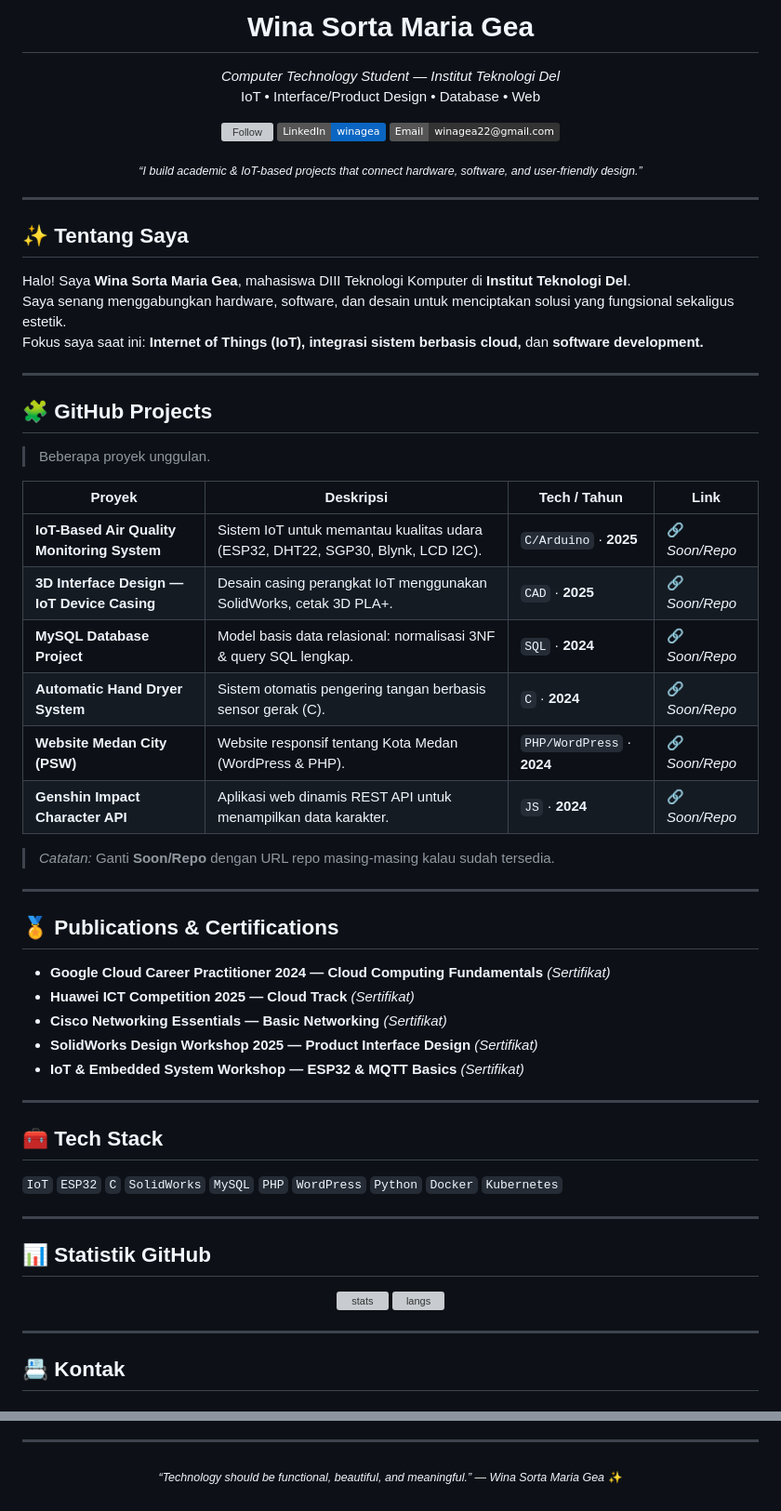
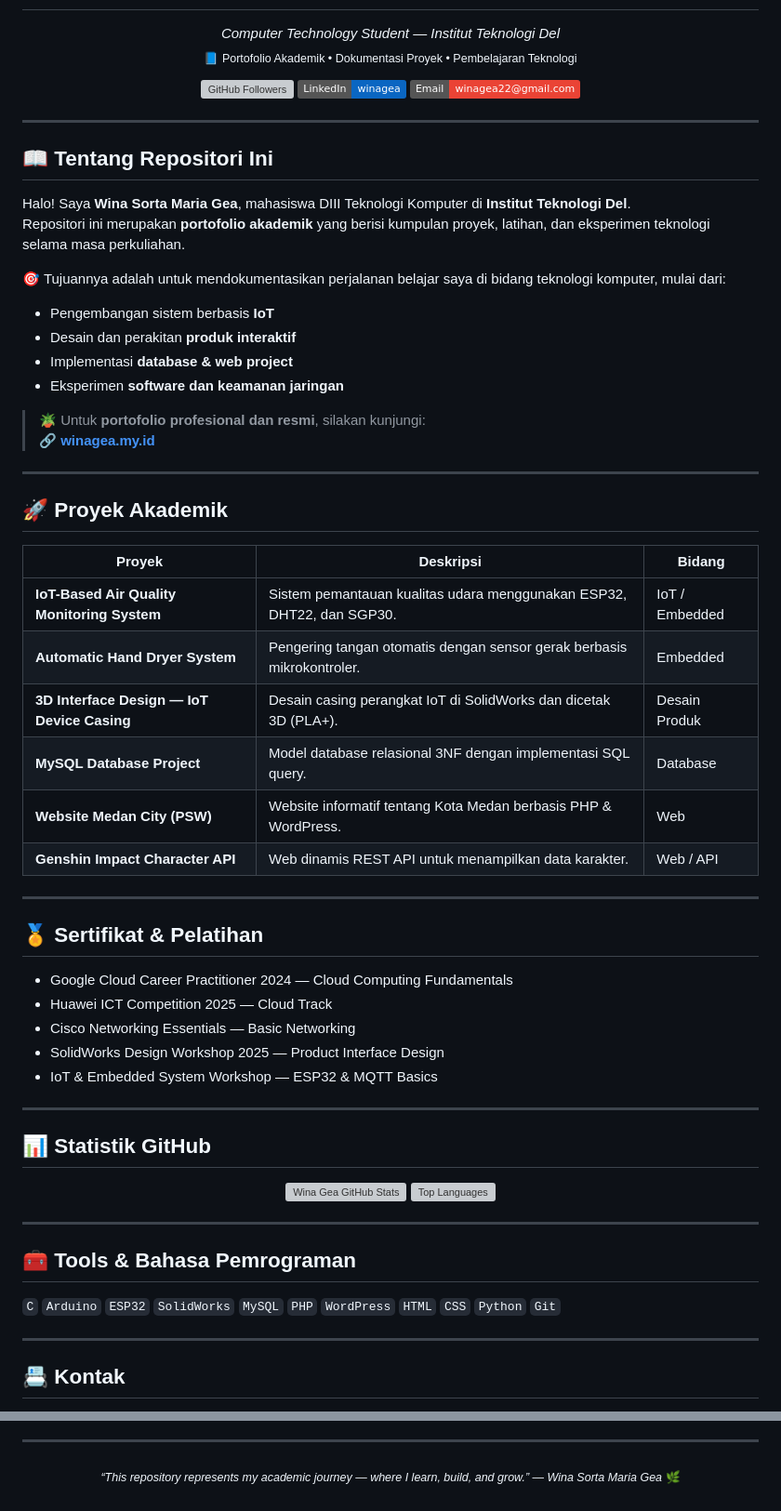
Before and after one commit to WinaGea/WinaGea-AcademicPortfolio, a Markdown page: README.md, 2 parts joined by grey strips. Shown at 93% size. Drawn GitHub-style; badges without logos; grey boxes are pictures that could not be loaded.

```diff
--- a/README.md
+++ b/README.md
@@ -8,66 +6,57 @@
 
-<h1 align="center">Wina Sorta Maria Gea</h1>
 <p align="center">
   <em>Computer Technology Student — Institut Teknologi Del</em><br>
-  IoT • Interface/Product Design • Database • Web
+  <sub>📘 Portofolio Akademik • Dokumentasi Proyek • Pembelajaran Teknologi</sub>
 </p>
 
 <p align="center">
-  <a href="https://github.com/WinaGea?tab=followers"><img alt="Follow" src="https://img.shields.io/github/followers/WinaGea?label=Follow&style=social"></a>
-  <a href="https://www.linkedin.com/in/winagea"><img alt="LinkedIn" src="https://img.shields.io/badge/LinkedIn-winagea-0A66C2?logo=linkedin&logoColor=white"></a>
-  <a href="mailto:winagea22@gmail.com"><img alt="Email" src="https://img.shields.io/badge/Email-winagea22@gmail.com-333?logo=gmail&logoColor=white"></a>
-</p>
-
-<p align="center">
-  <sub><i>“I build academic & IoT-based projects that connect hardware, software, and user-friendly design.”</i></sub>
+  <a href="https://github.com/WinaGea?tab=followers">
+    <img src="https://img.shields.io/github/followers/WinaGea?label=Follow&style=social" alt="GitHub Followers">
+  </a>
+  <a href="https://www.linkedin.com/in/winagea">
+    <img src="https://img.shields.io/badge/LinkedIn-winagea-0A66C2?logo=linkedin&logoColor=white" alt="LinkedIn">
+  </a>
+  <a href="mailto:winagea22@gmail.com">
+    <img src="https://img.shields.io/badge/Email-winagea22@gmail.com-EA4335?logo=gmail&logoColor=white" alt="Email">
+  </a>
 </p>
 
 ---
 
-## ✨ Tentang Saya
+## 📖 Tentang Repositori Ini
+Halo! Saya **Wina Sorta Maria Gea**, mahasiswa DIII Teknologi Komputer di **Institut Teknologi Del**.
+Repositori ini merupakan **portofolio akademik** yang berisi kumpulan proyek, latihan, dan eksperimen teknologi selama masa perkuliahan.
 
-Halo! Saya **Wina Sorta Maria Gea**, mahasiswa DIII Teknologi Komputer di **Institut Teknologi Del**.
-Saya senang menggabungkan hardware, software, dan desain untuk menciptakan solusi yang fungsional sekaligus estetik.
-Fokus saya saat ini: **Internet of Things (IoT), integrasi sistem berbasis cloud,** dan **software development.**
+🎯 Tujuannya adalah untuk mendokumentasikan perjalanan belajar saya di bidang teknologi komputer, mulai dari:
+- Pengembangan sistem berbasis **IoT**
+- Desain dan perakitan **produk interaktif**
+- Implementasi **database & web project**
+- Eksperimen **software dan keamanan jaringan**
+
+> 🪴 Untuk **portofolio profesional dan resmi**, silakan kunjungi:
+> 🔗 [**winagea.my.id**](https://winagea.my.id)
 
 ---
 
-## 🧩 GitHub Projects
+## 🚀 Proyek Akademik
 
-> Beberapa proyek unggulan.
-
-| Proyek | Deskripsi | Tech / Tahun | Link |
-|---|---|---|---|
-| **IoT-Based Air Quality Monitoring System** | Sistem IoT untuk memantau kualitas udara (ESP32, DHT22, SGP30, Blynk, LCD I2C). | `C/Arduino` · **2025** | 🔗 _Soon/Repo_ |
-| **3D Interface Design — IoT Device Casing** | Desain casing perangkat IoT menggunakan SolidWorks, cetak 3D PLA+. | `CAD` · **2025** | 🔗 _Soon/Repo_ |
-| **MySQL Database Project** | Model basis data relasional: normalisasi 3NF & query SQL lengkap. | `SQL` · **2024** | 🔗 _Soon/Repo_ |
-| **Automatic Hand Dryer System** | Sistem otomatis pengering tangan berbasis sensor gerak (C). | `C` · **2024** | 🔗 _Soon/Repo_ |
-| **Website Medan City (PSW)** | Website responsif tentang Kota Medan (WordPress & PHP). | `PHP/WordPress` · **2024** | 🔗 _Soon/Repo_ |
-| **Genshin Impact Character API** | Aplikasi web dinamis REST API untuk menampilkan data karakter. | `JS` · **2024** | 🔗 _Soon/Repo_ |
-
-> _Catatan:_ Ganti **Soon/Repo** dengan URL repo masing-masing kalau sudah tersedia.
+| Proyek | Deskripsi | Bidang |
+|--------|------------|--------|
+| **IoT-Based Air Quality Monitoring System** | Sistem pemantauan kualitas udara menggunakan ESP32, DHT22, dan SGP30. | IoT / Embedded |
+| **Automatic Hand Dryer System** | Pengering tangan otomatis dengan sensor gerak berbasis mikrokontroler. | Embedded |
+| **3D Interface Design — IoT Device Casing** | Desain casing perangkat IoT di SolidWorks dan dicetak 3D (PLA+). | Desain Produk |
+| **MySQL Database Project** | Model database relasional 3NF dengan implementasi SQL query. | Database |
+| **Website Medan City (PSW)** | Website informatif tentang Kota Medan berbasis PHP & WordPress. | Web |
+| **Genshin Impact Character API** | Web dinamis REST API untuk menampilkan data karakter. | Web / API |
 
 ---
 
-## 🏅 Publications & Certifications
-
-- **Google Cloud Career Practitioner 2024 — Cloud Computing Fundamentals** _(Sertifikat)_
-- **Huawei ICT Competition 2025 — Cloud Track** _(Sertifikat)_
-- **Cisco Networking Essentials — Basic Networking** _(Sertifikat)_
-- **SolidWorks Design Workshop 2025 — Product Interface Design** _(Sertifikat)_
-- **IoT & Embedded System Workshop — ESP32 & MQTT Basics** _(Sertifikat)_
-
----
-
-## 🧰 Tech Stack
-
-`IoT` `ESP32` `C` `SolidWorks` `MySQL` `PHP` `WordPress` `Python` `Docker` `Kubernetes`
-
-<!-- badge alternatif (opsional):
-![ESP32](https://img.shields.io/badge/-ESP32-333)
-![C](https://img.shields.io/badge/-C-333)
-![MySQL](https://img.shields.io/badge/-MySQL-005C84?logo=mysql&logoColor=white)
--->
+## 🏅 Sertifikat & Pelatihan
+- Google Cloud Career Practitioner 2024 — Cloud Computing Fundamentals
+- Huawei ICT Competition 2025 — Cloud Track
+- Cisco Networking Essentials — Basic Networking
+- SolidWorks Design Workshop 2025 — Product Interface Design
+- IoT & Embedded System Workshop — ESP32 & MQTT Basics
 
 ---
 
@@ -75,11 +64,16 @@ Fokus saya saat ini: **Internet of Things (IoT), integrasi sistem berbasis cloud
 
 <div align="center">
 
-<img height="150" src="https://github-readme-stats.vercel.app/api?username=WinaGea&show_icons=true&hide_rank=true&theme=transparent" alt="stats"/>
-<img height="150" src="https://github-readme-stats.vercel.app/api/top-langs/?username=WinaGea&layout=compact&theme=transparent" alt="langs"/>
+<img height="150" src="https://github-readme-stats.vercel.app/api?username=WinaGea&show_icons=true&theme=transparent" alt="Wina Gea GitHub Stats" />
+<img height="150" src="https://github-readme-stats.vercel.app/api/top-langs/?username=WinaGea&layout=compact&theme=transparent" alt="Top Languages" />
 
 </div>
 
 ---
 
+## 🧰 Tools & Bahasa Pemrograman
+`C` `Arduino` `ESP32` `SolidWorks` `MySQL` `PHP` `WordPress` `HTML` `CSS` `Python` `Git`
+
+---
+
 ## 📇 Kontak
@@ -91,5 +84,5 @@ Fokus saya saat ini: **Internet of Things (IoT), integrasi sistem berbasis cloud
 ---
 
 <p align="center">
-  <sub><i>“Technology should be functional, beautiful, and meaningful.” — Wina Sorta Maria Gea</i> ✨</sub>
+  <sub><i>“This repository represents my academic journey — where I learn, build, and grow.” — Wina Sorta Maria Gea</i> 🌿</sub>
 </p>
```
Also changed, not shown: other parts of README.md (+5 -8 lines).
